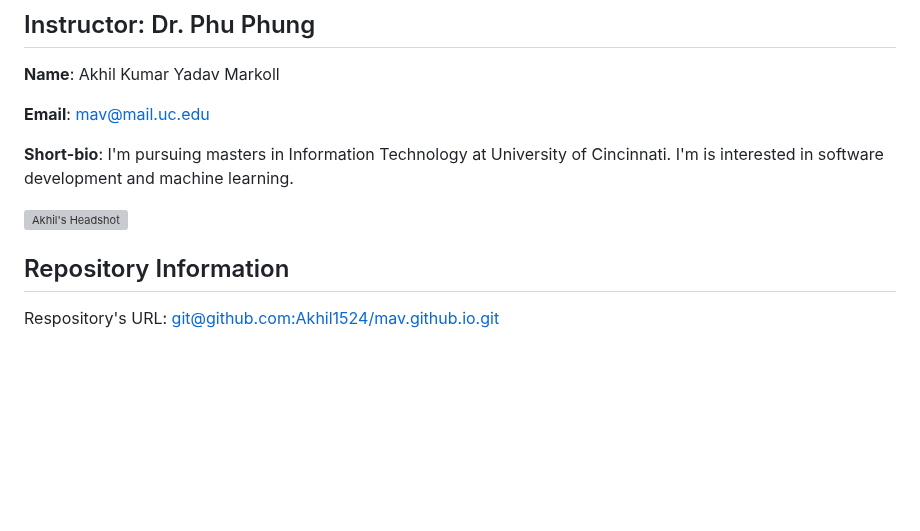
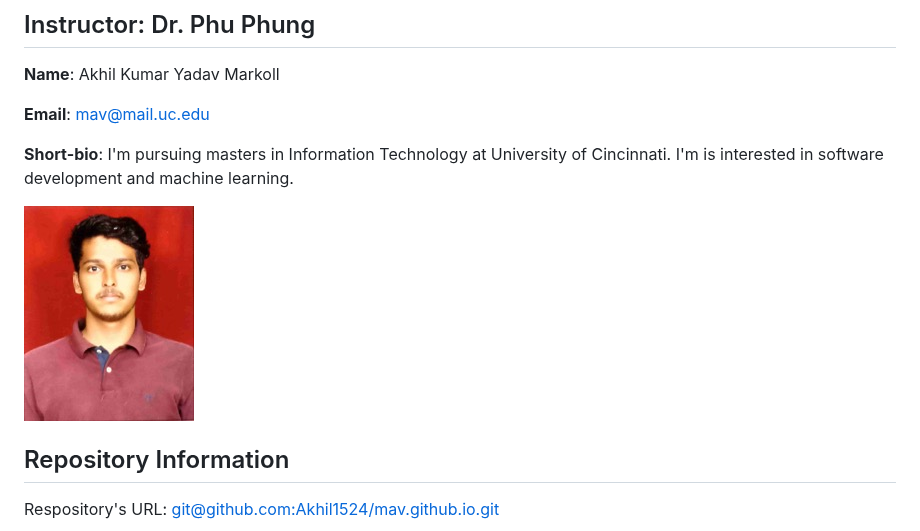
Before and after one commit to Akhil1524/mav.github.io, a Markdown page: README.md, the part around the change. Drawn GitHub-style; blank space fills up the shorter version; grey boxes are pictures that could not be loaded.

```diff
--- a/README.md
+++ b/README.md
@@ -8,7 +8,7 @@
 
 **Short-bio**: I'm pursuing masters in Information Technology at University of Cincinnati. I'm is interested in software development and machine learning.
 
-![Akhil's Headshot](images/headshot.jpeg)
+![Akhil's Headshot](images/Akhilheadshot.jpg)
 
 ## Repository Information
 
```
